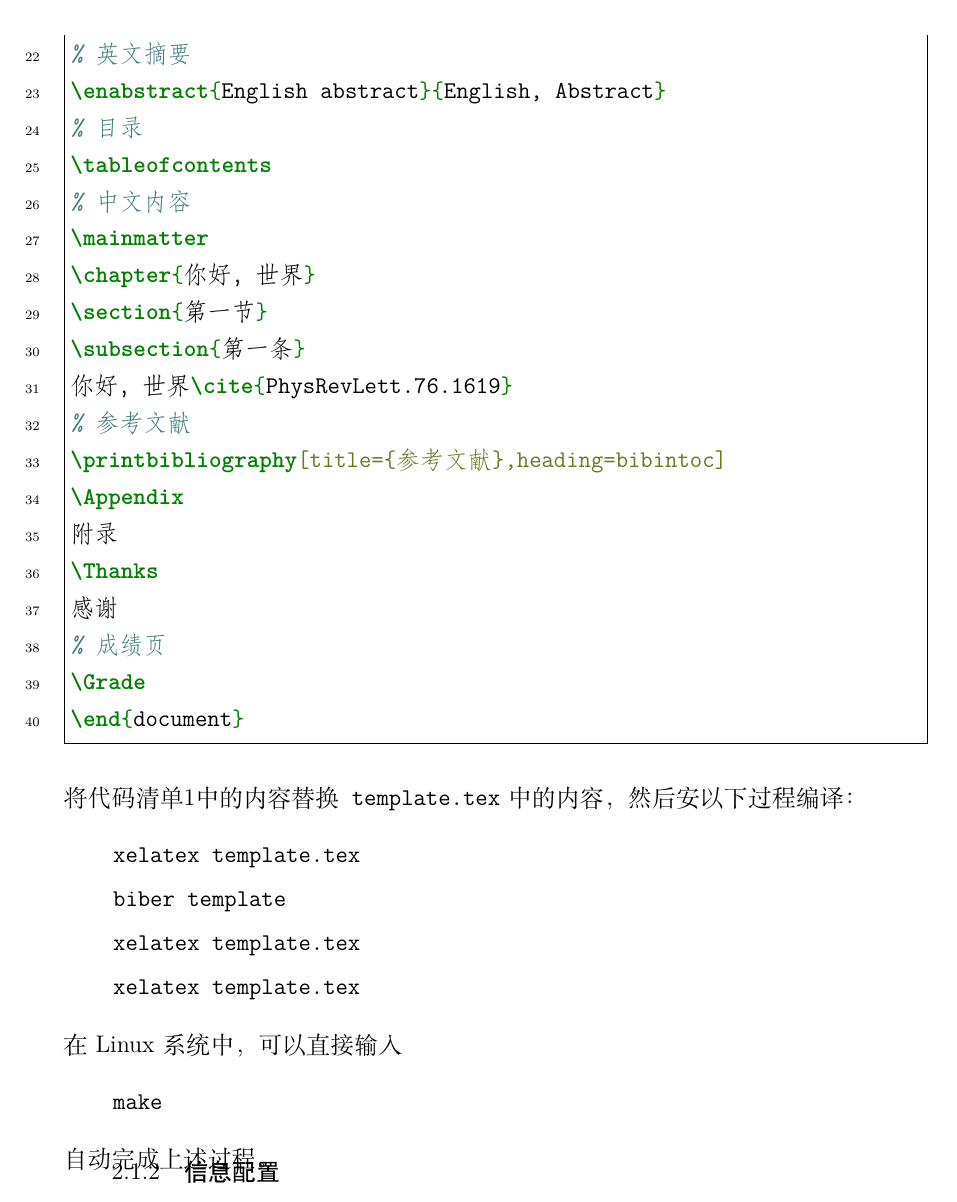
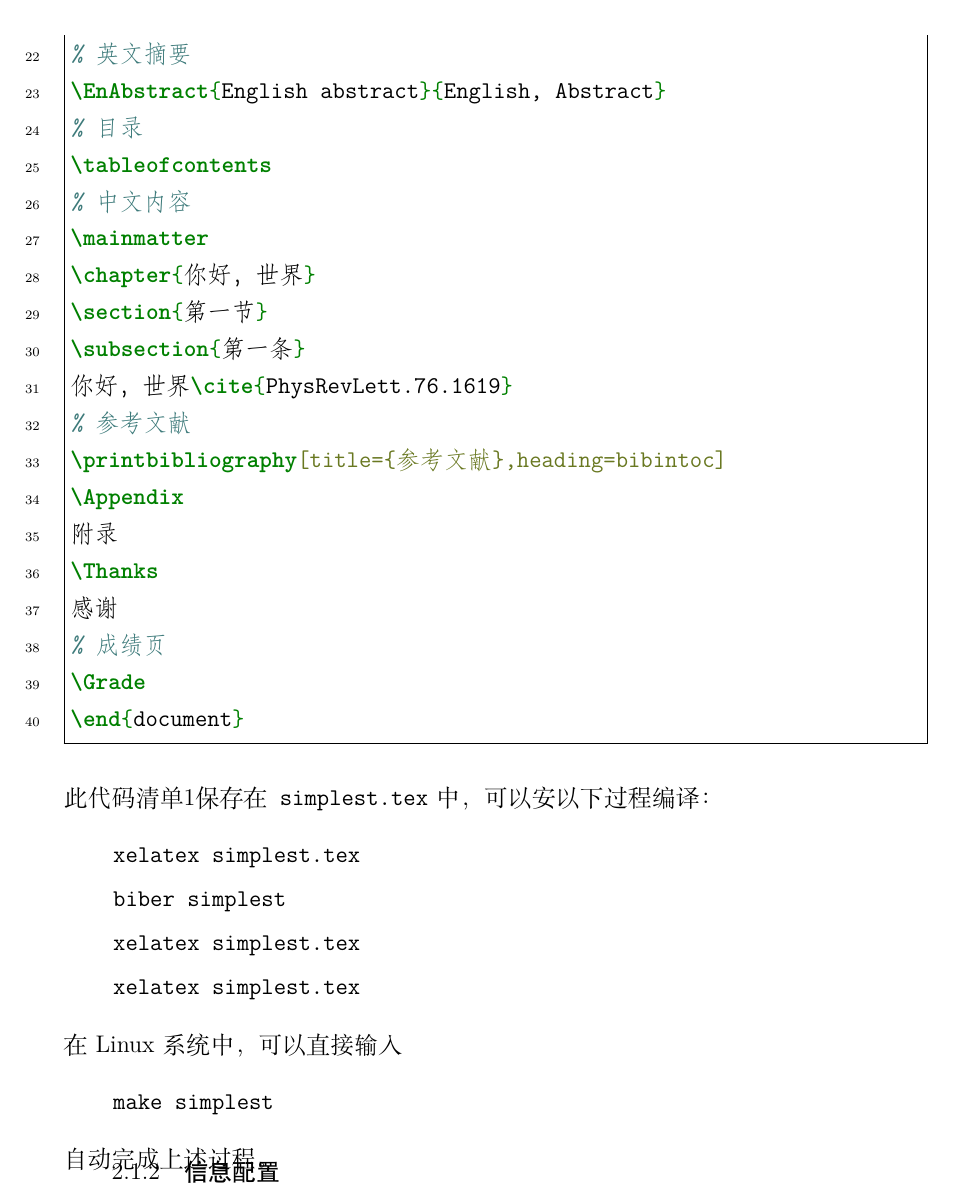
Before and after one commit to szsdk/LZUthesis, a LaTeX thesis (template.tex): part of page 10 of 20, cut so that both start at the same text. Compiled offline with XeLaTeX; a missing font is replaced by an installed copy or a similar font; a LaTeX package or settings file that is missing is left out.

Commit message:
update simplest

```diff
--- a/template.tex
+++ b/template.tex
@@ -39,16 +39,16 @@ Be careful, however, if you decide to set the indent to zero, then it means you
     \label{lst:simplest}
     \inputminted[breaklines,frame=single,linenos]{latex}{simplest.tex}
 \endgroup
-将代码清单\ref{lst:simplest}中的内容替换\filename{template.tex}中的内容，然后安以下过程编译：
+此代码清单\ref{lst:simplest}保存在\filename{simplest.tex}中，可以安以下过程编译：
 \begin{minted}{bash}
-    xelatex template.tex
-    biber template
-    xelatex template.tex
-    xelatex template.tex
+    xelatex simplest.tex
+    biber simplest
+    xelatex simplest.tex
+    xelatex simplest.tex
 \end{minted}
 在Linux系统中，可以直接输入
 \begin{minted}{bash}
-    make
+    make simplest
 \end{minted}
 自动完成上述过程。
 
```
Also changed, not shown: simplest.tex (+2 -2 lines), Makefile.
